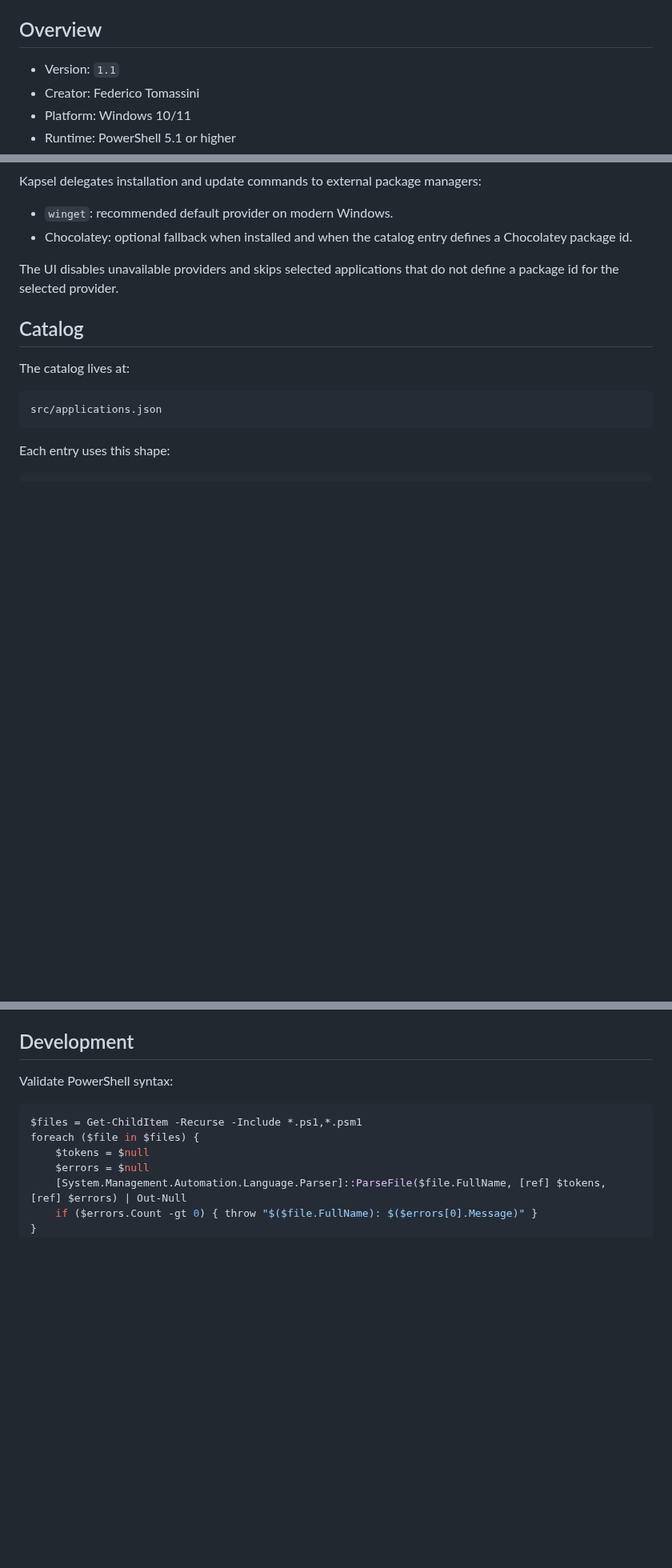
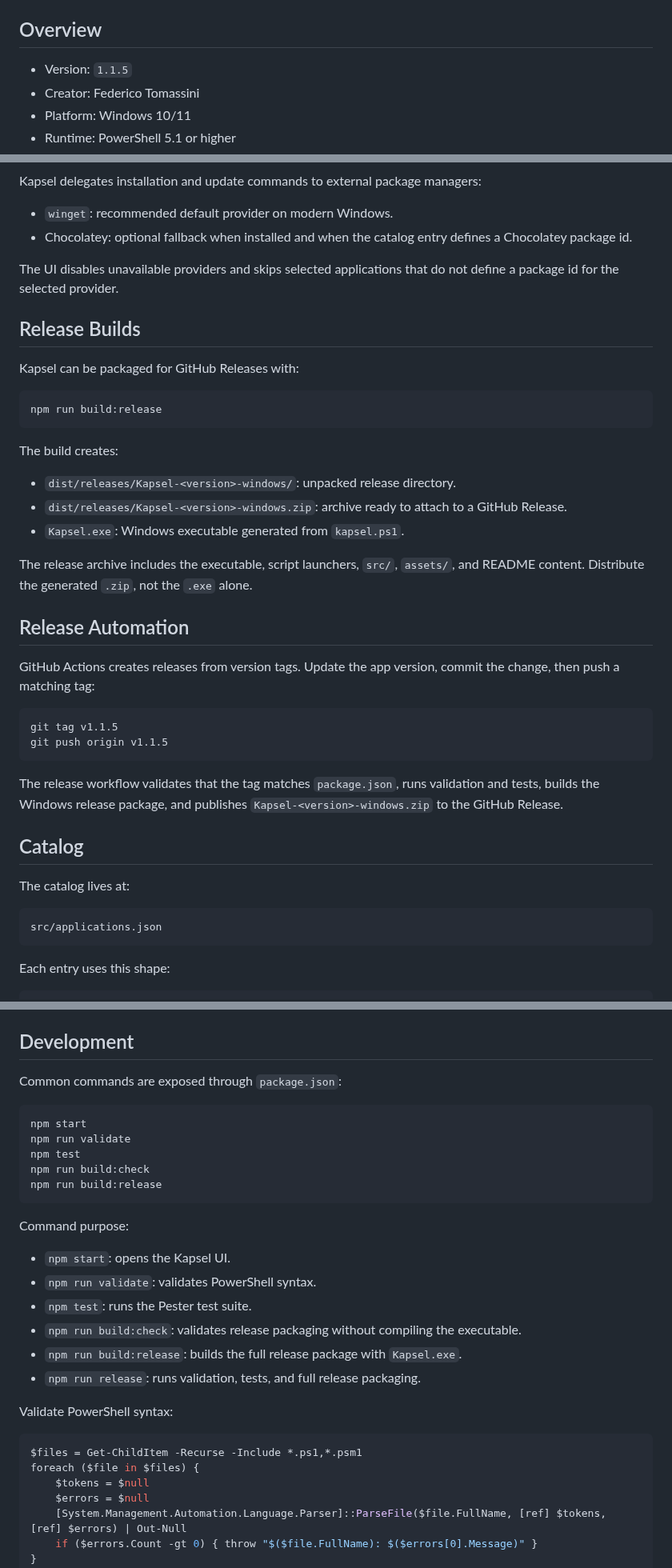
Before and after one commit to fedetomassini/kapsel, a Markdown page: .github/README.md, 3 parts joined by grey strips. Shown at 80% size. Rendered like a GitHub page; blank space fills up the shorter version.

````diff
--- a/.github/README.md
+++ b/.github/README.md
@@ -6,7 +10,7 @@ It is designed as a practical package launcher: choose applications, pick a prov
 
 ## Overview
 
-- Version: `1.1`
+- Version: `1.1.5`
 - Creator: Federico Tomassini
 - Platform: Windows 10/11
 - Runtime: PowerShell 5.1 or higher
@@ -118,6 +122,33 @@ Kapsel delegates installation and update commands to external package managers:
 
 The UI disables unavailable providers and skips selected applications that do not define a package id for the selected provider.
 
+## Release Builds
+
+Kapsel can be packaged for GitHub Releases with:
+
+```powershell
+npm run build:release
+```
+
+The build creates:
+
+- `dist/releases/Kapsel-<version>-windows/`: unpacked release directory.
+- `dist/releases/Kapsel-<version>-windows.zip`: archive ready to attach to a GitHub Release.
+- `Kapsel.exe`: Windows executable generated from `kapsel.ps1`.
+
+The release archive includes the executable, script launchers, `src/`, `assets/`, and README content. Distribute the generated `.zip`, not the `.exe` alone.
+
+## Release Automation
+
+GitHub Actions creates releases from version tags. Update the app version, commit the change, then push a matching tag:
+
+```powershell
+git tag v1.1.5
+git push origin v1.1.5
+```
+
+The release workflow validates that the tag matches `package.json`, runs validation and tests, builds the Windows release package, and publishes `Kapsel-<version>-windows.zip` to the GitHub Release.
+
 ## Catalog
 
 The catalog lives at:
@@ -196,6 +227,25 @@ Module responsibilities:
 
 ## Development
 
+Common commands are exposed through `package.json`:
+
+```powershell
+npm start
+npm run validate
+npm test
+npm run build:check
+npm run build:release
+```
+
+Command purpose:
+
+- `npm start`: opens the Kapsel UI.
+- `npm run validate`: validates PowerShell syntax.
+- `npm test`: runs the Pester test suite.
+- `npm run build:check`: validates release packaging without compiling the executable.
+- `npm run build:release`: builds the full release package with `Kapsel.exe`.
+- `npm run release`: runs validation, tests, and full release packaging.
+
 Validate PowerShell syntax:
 
 ```powershell
````
Also changed, not shown: other parts of .github/README.md (+4 -0 lines), .github/assets/kapsel.png (added), .github/assets/kaspel.png (deleted), 7 other files.
